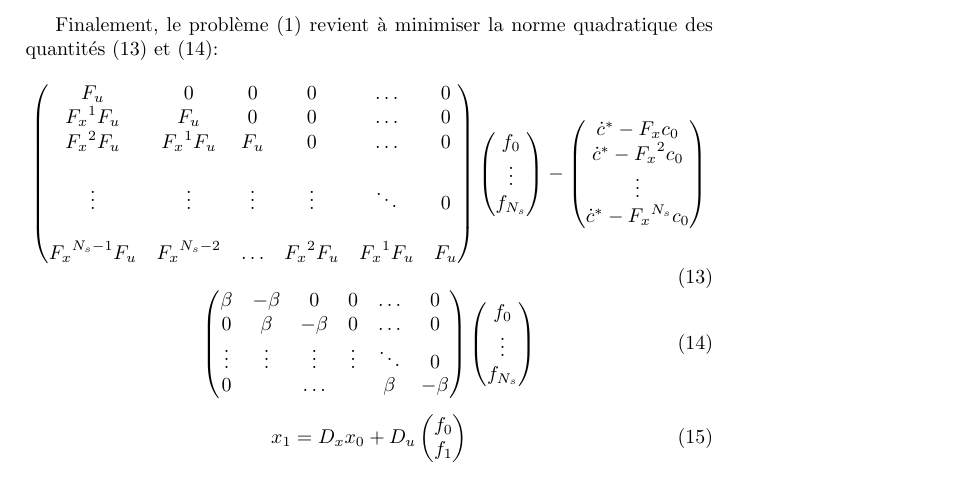
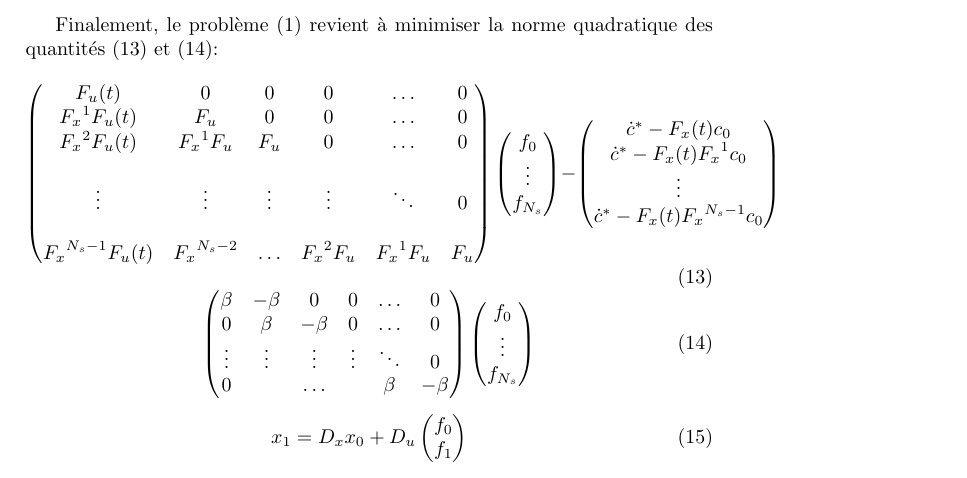
Before and after one commit to thomasfla/minimal-pg, a LaTeX document (tex/pg_free_foot_mini2.tex): part of page 3 of 3, cut so that both start at the same text. Compiled offline with pdfLaTeX.

Commit message:
Correct equation in tek file

```diff
--- a/tex/pg_free_foot_mini2.tex
+++ b/tex/pg_free_foot_mini2.tex
@@ -133,20 +133,20 @@ F_u=F_u(T_{pas})
 Finalement, le problème (\ref{problem}) revient à minimiser la norme quadratique des quantités (\ref{min_velocity}) et (\ref{min_step_dist}):
 \begin{equation}\label{min_velocity}
 \begin{pmatrix}
- F_u        		& 0 	 		& 0 &0& \hdots & 0 \\
- {F_x}^1 F_u 		& F_u 	 		& 0 &0& \hdots & 0 \\
- {F_x}^2 F_u 		& {F_x}^1 F_u 	& F_u &0& \hdots & 0 \\ \\
+ F_u(t)        		& 0 	 		& 0 &0& \hdots & 0 \\
+ {F_x}^1 F_u(t) 		& F_u 	 		& 0 &0& \hdots & 0 \\
+ {F_x}^2 F_u(t) 		& {F_x}^1 F_u 	& F_u &0& \hdots & 0 \\ \\
  \vdots	 			&\vdots 	& \vdots & \vdots &  \ddots & 0 \\ \\
- {F_x}^{N_s-1} F_u 	&  {F_x}^{N_s-2}	& \hdots& {F_x}^2 F_u& {F_x}^1 F_u  & F_u \\
+ {F_x}^{N_s-1} F_u(t) 	&  {F_x}^{N_s-2}	& \hdots& {F_x}^2 F_u& {F_x}^1 F_u  & F_u \\
 \end{pmatrix}\begin{pmatrix}
 f_0 \\
 \vdots \\
 f_{N_s}
 \end{pmatrix} - \begin{pmatrix}
-\dot{c}^*-{F_x} c_0\\
-\dot{c}^*-{F_x}^2 c_0\\
+\dot{c}^*-F_x(t) c_0\\
+\dot{c}^*-F_x(t){F_x}^1 c_0\\
 \vdots \\
-\dot{c}^*-{F_x}^{N_s} c_0\\
+\dot{c}^*-F_x(t){F_x}^{N_s-1} c_0\\
 \end{pmatrix}
 \end{equation}
 \begin{equation}\label{min_step_dist}
```
